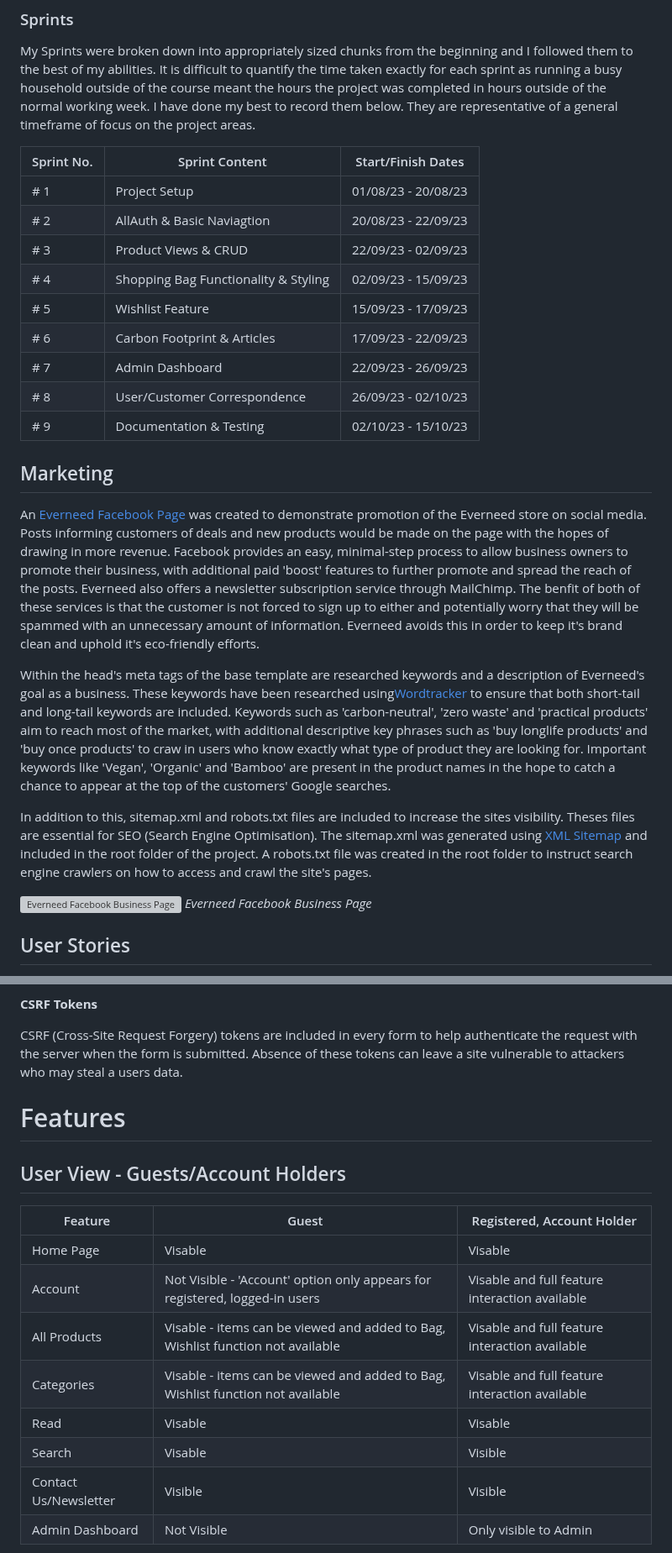
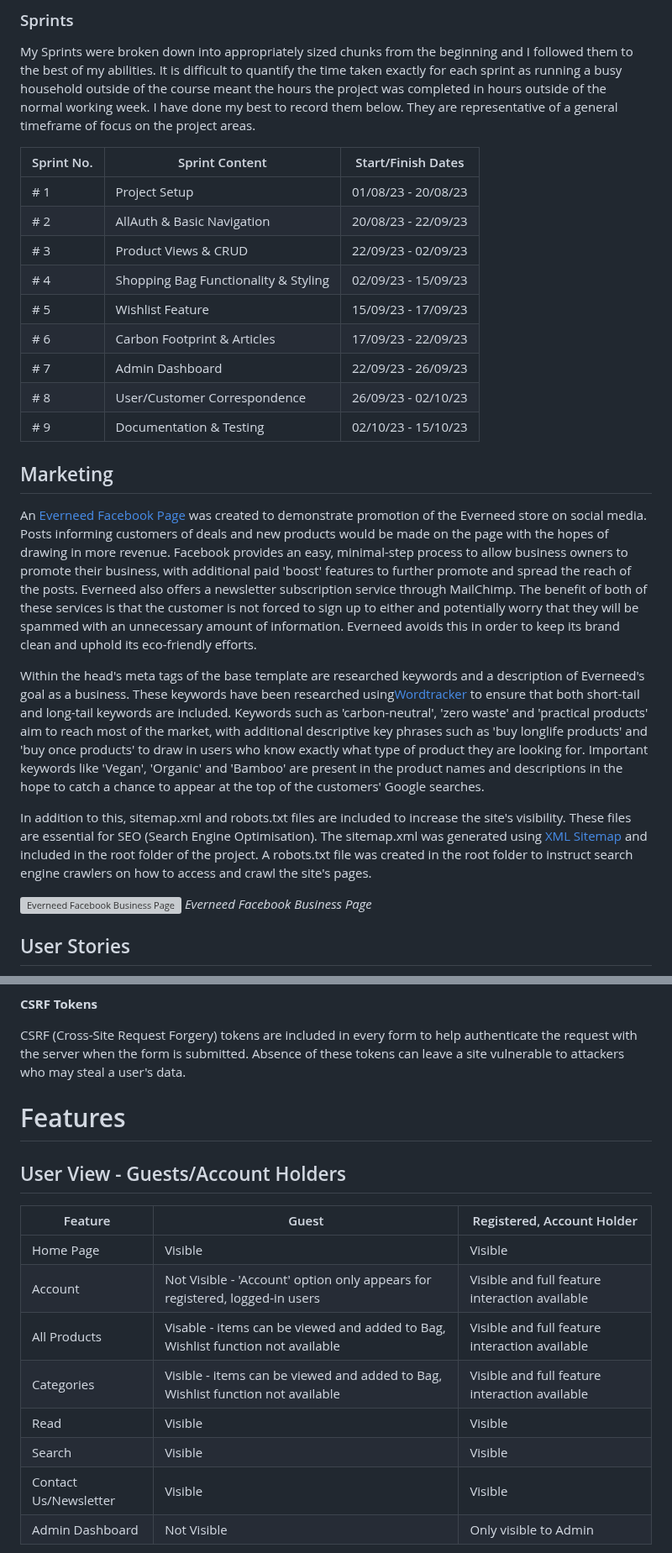
Before and after one commit to amylour/everneed, a Markdown page: README.md, 2 parts joined by grey strips. Shown at 84% size. GitHub-like rendering; grey boxes are pictures that could not be loaded.

```diff
--- a/README.md
+++ b/README.md
@@ -226,7 +223,7 @@ My Sprints were broken down into appropriately sized chunks from the beginning a
 | Sprint No. | Sprint Content | Start/Finish Dates |
 |------------|----------------|--------------------|
 |    # 1     | Project Setup  |   01/08/23 - 20/08/23   |
-|    # 2     | AllAuth & Basic Naviagtion |  20/08/23 - 22/09/23  |
+|    # 2     | AllAuth & Basic Navigation |  20/08/23 - 22/09/23  |
 |    # 3     | Product Views & CRUD       |  22/09/23 - 02/09/23  |
 |    # 4     | Shopping Bag Functionality & Styling | 02/09/23 - 15/09/23   |
 |    # 5     | Wishlist Feature   |   15/09/23 - 17/09/23       |
@@ -237,11 +234,11 @@ My Sprints were broken down into appropriately sized chunks from the beginning a
 
 ## Marketing
 
-An [Everneed Facebook Page](https://www.facebook.com/profile.php?id=61552368530738) was created to demonstrate promotion of the Everneed store on social media. Posts informing customers of deals and new products would be made on the page with the hopes of drawing in more revenue. Facebook provides an easy, minimal-step process to allow business owners to promote their business, with additional paid 'boost' features to further promote and spread the reach of the posts. Everneed also offers a newsletter subscription service through MailChimp. The benfit of both of these services is that the customer is not forced to sign up to either and potentially worry that they will be spammed with an unnecessary amount of information. Everneed avoids this in order to keep it's brand clean and uphold it's eco-friendly efforts.
+An [Everneed Facebook Page](https://www.facebook.com/profile.php?id=61552368530738) was created to demonstrate promotion of the Everneed store on social media. Posts informing customers of deals and new products would be made on the page with the hopes of drawing in more revenue. Facebook provides an easy, minimal-step process to allow business owners to promote their business, with additional paid 'boost' features to further promote and spread the reach of the posts. Everneed also offers a newsletter subscription service through MailChimp. The benefit of both of these services is that the customer is not forced to sign up to either and potentially worry that they will be spammed with an unnecessary amount of information. Everneed avoids this in order to keep its brand clean and uphold its eco-friendly efforts.
 
-Within the head's meta tags of the base template are researched keywords and a description of Everneed's goal as a business. These keywords have been researched using[Wordtracker](https://www.wordtracker.com/) to ensure that both short-tail and long-tail keywords are included. Keywords such as 'carbon-neutral', 'zero waste' and 'practical products' aim to reach most of the market, with additional descriptive key phrases such as 'buy longlife products' and 'buy once products' to craw in users who know exactly what type of product they are looking for. Important keywords like 'Vegan', 'Organic' and 'Bamboo' are present in the product names in the hope to catch a chance to appear at the top of the customers' Google searches.
+Within the head's meta tags of the base template are researched keywords and a description of Everneed's goal as a business. These keywords have been researched using[Wordtracker](https://www.wordtracker.com/) to ensure that both short-tail and long-tail keywords are included. Keywords such as 'carbon-neutral', 'zero waste' and 'practical products' aim to reach most of the market, with additional descriptive key phrases such as 'buy longlife products' and 'buy once products' to draw in users who know exactly what type of product they are looking for. Important keywords like 'Vegan', 'Organic' and 'Bamboo' are present in the product names and descriptions in the hope to catch a chance to appear at the top of the customers' Google searches.
 
-In addition to this, sitemap.xml and robots.txt files are included to increase the sites visibility. Theses files are essential for SEO (Search Engine Optimisation). The sitemap.xml was generated using [XML Sitemap](https://www.xml-sitemaps.com/) and included in the root folder of the project. A robots.txt file was created in the root folder to instruct search engine crawlers on how to access and crawl the site's pages.
+In addition to this, sitemap.xml and robots.txt files are included to increase the site's visibility. These files are essential for SEO (Search Engine Optimisation). The sitemap.xml was generated using [XML Sitemap](https://www.xml-sitemaps.com/) and included in the root folder of the project. A robots.txt file was created in the root folder to instruct search engine crawlers on how to access and crawl the site's pages.
 
 ![Everneed Facebook Business Page](docs/readme_images/everneed_facebook.png)
 *Everneed Facebook Business Page*
@@ -418,7 +415,7 @@ Everneed was developed to ensure a reliable user experience. It's intention was
 
 **CSRF Tokens**
 
-CSRF (Cross-Site Request Forgery) tokens are included in every form to help authenticate the request with the server when the form is submitted. Absence of these tokens can leave a site vulnerable to attackers who may steal a users data.
+CSRF (Cross-Site Request Forgery) tokens are included in every form to help authenticate the request with the server when the form is submitted. Absence of these tokens can leave a site vulnerable to attackers who may steal a user's data.
 
 # Features
 
@@ -426,12 +423,12 @@ CSRF (Cross-Site Request Forgery) tokens are included in every form to help auth
 
 | Feature   | Guest | Registered, Account Holder |
 |-----------|-------------------|-----------------|
-| Home Page | Visable           | Visable         |
-| Account  | Not Visible - 'Account' option only appears for registered, logged-in users | Visable and full feature interaction available |
-| All Products  | Visable - items can be viewed and added to Bag, Wishlist function not available | Visable and full feature interaction available |
-| Categories   | Visable - items can be viewed and added to Bag, Wishlist function not available | Visable and full feature interaction available |
-| Read   | Visable | Visable |
-| Search  | Visable | Visible |
+| Home Page | Visible           | Visible         |
+| Account  | Not Visible - 'Account' option only appears for registered, logged-in users | Visible and full feature interaction available |
+| All Products  | Visable - items can be viewed and added to Bag, Wishlist function not available | Visible and full feature interaction available |
+| Categories   | Visible - items can be viewed and added to Bag, Wishlist function not available | Visible and full feature interaction available |
+| Read   | Visible | Visible |
+| Search  | Visible | Visible |
 | Contact Us/Newsletter | Visible | Visible |
 | Admin Dashboard | Not Visible | Only visible to Admin |
 
```
Also changed, not shown: other parts of README.md (+50 -49 lines).
